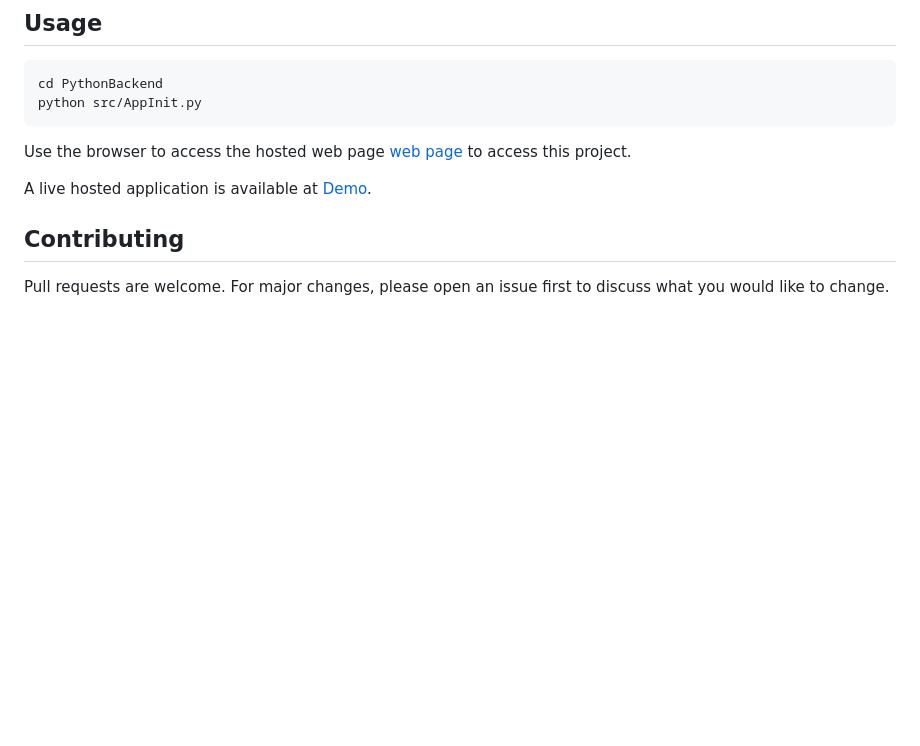
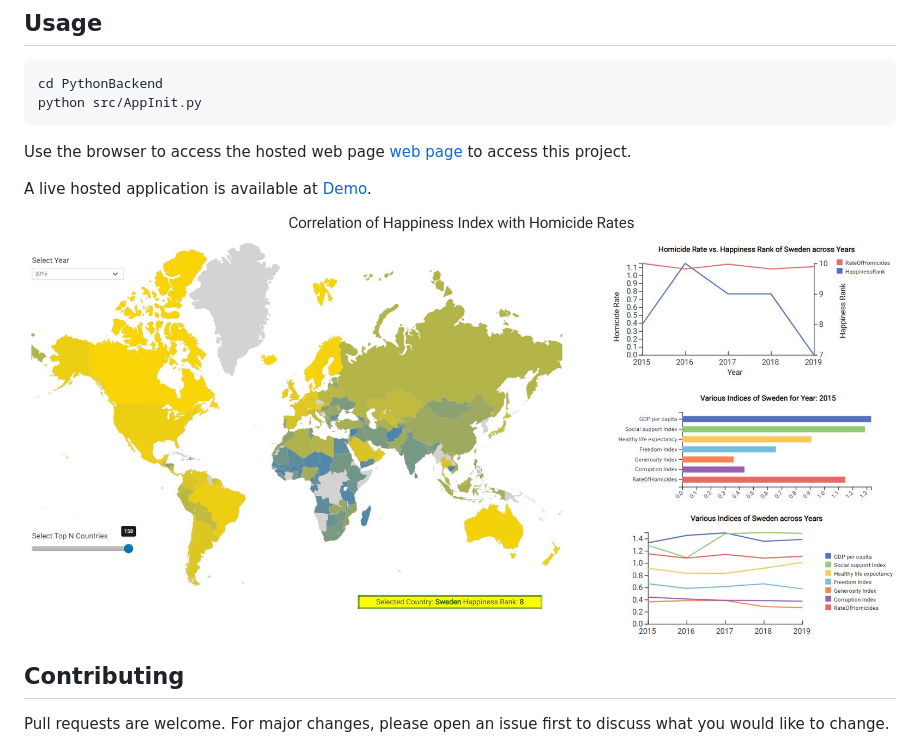
Before and after one commit to amysfrogs/DataVizGroup8Project, a Markdown page: README.md, the part around the change. Drawn GitHub-style; pictures changed too: pic.jpg (added); blank space fills up the shorter version.

```diff
--- a/README.md
+++ b/README.md
@@ -34,6 +34,8 @@ Use the browser to access the hosted web page [web page](http://127.0.0.1:5000/)
 
 A live hosted application is available at [Demo](http://sreekanthr.pythonanywhere.com/).
 
+<img src="./pic.jpg" width=450px/>
+
 ## Contributing
 Pull requests are welcome. For major changes, please open an issue first to discuss what you would like to change.
 
```
